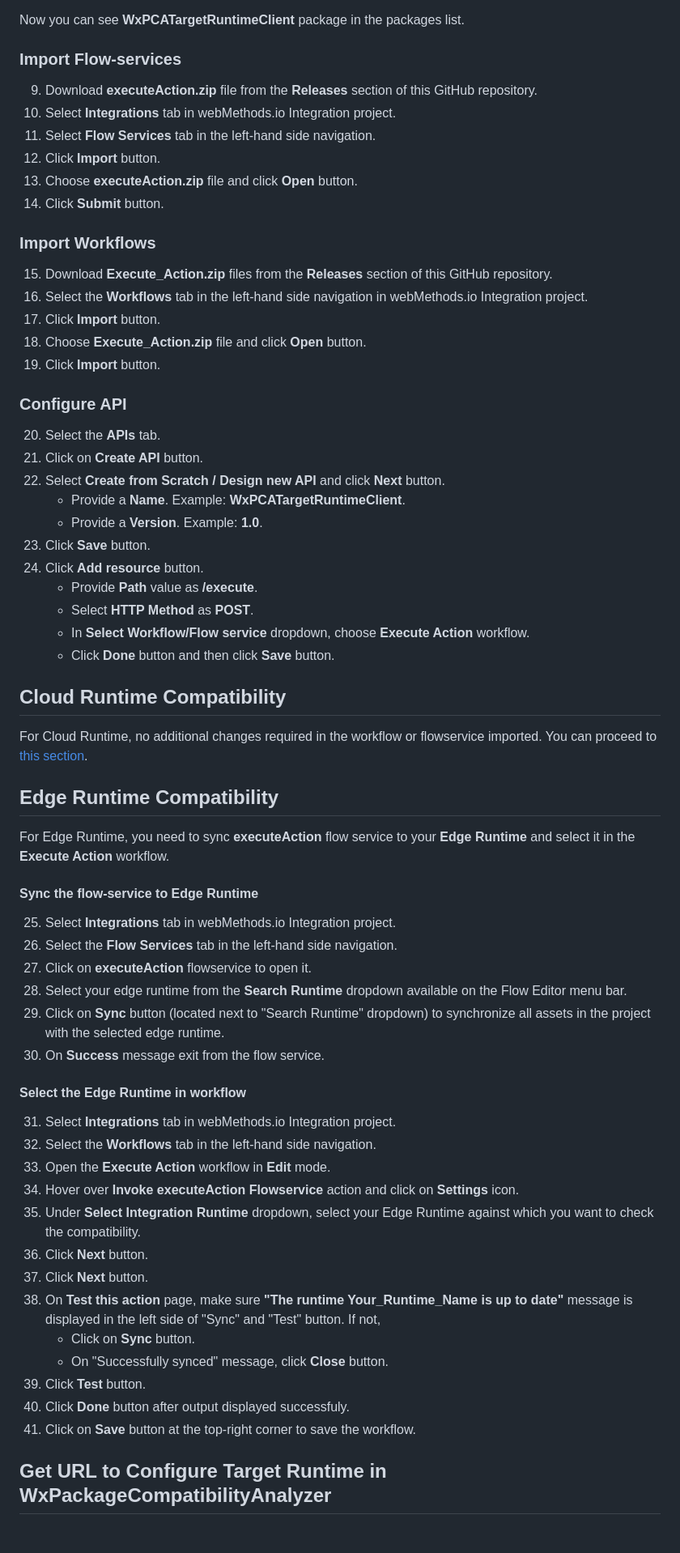
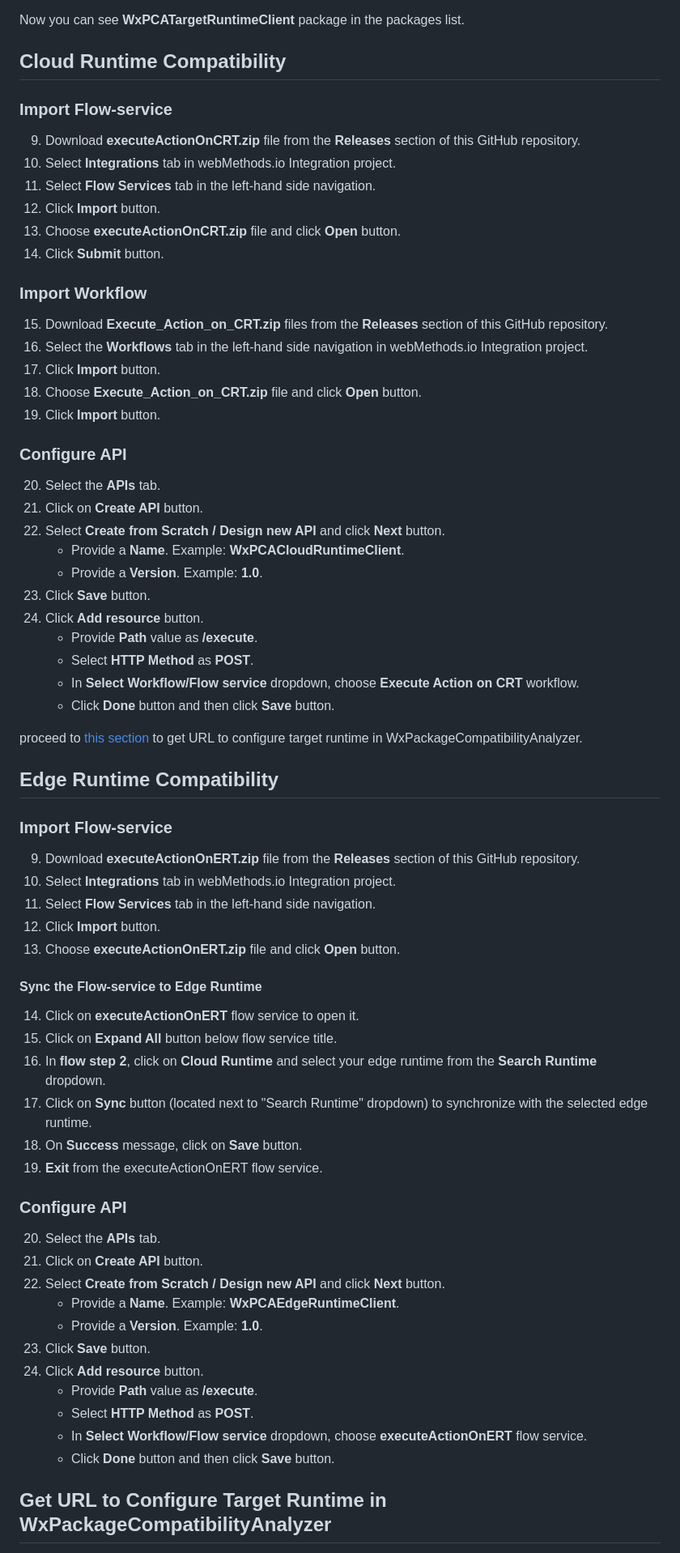
Before and after one commit to IBM/WxPCATargetRuntimeClient, a Markdown page: README.md, the part around one of its changes. Shown at 81% size. Drawn GitHub-style.

```diff
--- a/README.md
+++ b/README.md
@@ -21,62 +21,68 @@ WxPCATargetRuntimeClient is webMethods Integration package for webMethods.io Int
 
 Now you can see **WxPCATargetRuntimeClient** package in the packages list.
 
-### Import Flow-services
-9. Download **executeAction.zip** file from the **Releases** section of this GitHub repository.
+## Cloud Runtime Compatibility
+
+### Import Flow-service
+9. Download **executeActionOnCRT.zip** file from the **Releases** section of this GitHub repository.
 10. Select **Integrations** tab in webMethods.io Integration project.
 11. Select **Flow Services** tab in the left-hand side navigation.
 12. Click **Import** button.
-13. Choose **executeAction.zip** file and click **Open** button.
+13. Choose **executeActionOnCRT.zip** file and click **Open** button.
 14. Click **Submit** button.
 
-### Import Workflows
-15. Download **Execute_Action.zip** files from the **Releases** section of this GitHub repository.
+### Import Workflow
+15. Download **Execute_Action_on_CRT.zip** files from the **Releases** section of this GitHub repository.
 16. Select the **Workflows** tab in the left-hand side navigation in webMethods.io Integration project.
 17. Click **Import** button.
-18. Choose **Execute_Action.zip** file and click **Open** button.
+18. Choose **Execute_Action_on_CRT.zip** file and click **Open** button.
 19. Click **Import** button.
 
 ### Configure API
 20. Select the **APIs** tab.
 21. Click on **Create API** button.
 22. Select **Create from Scratch / Design new API** and click **Next** button.
-    * Provide a **Name**. Example: **WxPCATargetRuntimeClient**.
+    * Provide a **Name**. Example: **WxPCACloudRuntimeClient**.
     * Provide a **Version**. Example: **1.0**.
 23. Click **Save** button.
 24. Click **Add resource** button.
     * Provide **Path** value as **/execute**.
     * Select **HTTP Method** as **POST**.
-    * In **Select Workflow/Flow service** dropdown, choose **Execute Action** workflow.
+    * In **Select Workflow/Flow service** dropdown, choose **Execute Action on CRT** workflow.
     * Click **Done** button and then click **Save** button.
 
-## Cloud Runtime Compatibility
-For Cloud Runtime, no additional changes required in the workflow or flowservice imported. You can proceed to [this section](https://github.com/IBM/WxPCATargetRuntimeClient/tree/main?tab=readme-ov-file#get-url-to-configure-target-runtime-in-wxpackagecompatibilityanalyzer).
+proceed to [this section](https://github.com/IBM/WxPCATargetRuntimeClient/tree/main?tab=readme-ov-file#get-url-to-configure-target-runtime-in-wxpackagecompatibilityanalyzer) to get URL to configure target runtime in WxPackageCompatibilityAnalyzer.
 
 ## Edge Runtime Compatibility
-For Edge Runtime, you need to sync **executeAction** flow service to your **Edge Runtime** and select it in the **Execute Action** workflow.
 
-#### Sync the flow-service to Edge Runtime
-25. Select **Integrations** tab in webMethods.io Integration project.
-26. Select the **Flow Services** tab in the left-hand side navigation.
-27. Click on **executeAction** flowservice to open it.
-28. Select your edge runtime from the **Search Runtime** dropdown available on the Flow Editor menu bar.
-29. Click on **Sync** button (located next to "Search Runtime" dropdown) to synchronize all assets in the project with the selected edge runtime.
-30. On **Success** message exit from the flow service.
+### Import Flow-service
+9. Download **executeActionOnERT.zip** file from the **Releases** section of this GitHub repository.
+10. Select **Integrations** tab in webMethods.io Integration project.
+11. Select **Flow Services** tab in the left-hand side navigation.
+12. Click **Import** button.
+13. Choose **executeActionOnERT.zip** file and click **Open** button.
 
-#### Select the Edge Runtime in workflow
-31. Select **Integrations** tab in webMethods.io Integration project.
-32. Select the **Workflows** tab in the left-hand side navigation.
-33. Open the **Execute Action** workflow in **Edit** mode.
-34. Hover over **Invoke executeAction Flowservice** action and click on **Settings** icon.
-35. Under **Select Integration Runtime** dropdown, select your Edge Runtime against which you want to check the compatibility.
-36. Click **Next** button.
-37. Click **Next** button.
-38. On **Test this action** page, make sure **"The runtime Your_Runtime_Name is up to date"** message is displayed in the left side of "Sync" and "Test" button. If not,
-    * Click on **Sync** button.
-    * On "Successfully synced" message, click **Close** button.
-31. Click **Test** button.
-32. Click **Done** button after output displayed successfuly.
-33. Click on **Save** button at the top-right corner to save the workflow.
+#### Sync the Flow-service to Edge Runtime
+14. Click on **executeActionOnERT** flow service to open it.
+15. Click on **Expand All** button below flow service title.
+16. In **flow step 2**, click on **Cloud Runtime** and select your edge runtime from the **Search Runtime** dropdown.
+17. Click on **Sync** button (located next to "Search Runtime" dropdown) to synchronize with the selected edge runtime.
+18. On **Success** message, click on **Save** button.
+19. **Exit** from the executeActionOnERT flow service.
+
+### Configure API
+20. Select the **APIs** tab.
+21. Click on **Create API** button.
+22. Select **Create from Scratch / Design new API** and click **Next** button.
+    * Provide a **Name**. Example: **WxPCAEdgeRuntimeClient**.
+    * Provide a **Version**. Example: **1.0**.
+23. Click **Save** button.
+24. Click **Add resource** button.
+    * Provide **Path** value as **/execute**.
+    * Select **HTTP Method** as **POST**.
+    * In **Select Workflow/Flow service** dropdown, choose **executeActionOnERT** flow service.
+    * Click **Done** button and then click **Save** button.
+
 
 ## Get URL to Configure Target Runtime in WxPackageCompatibilityAnalyzer
 1. Login to the webMethods.io Integration tenant.
```
Also changed, not shown: other parts of README.md (+1 -1 lines).
